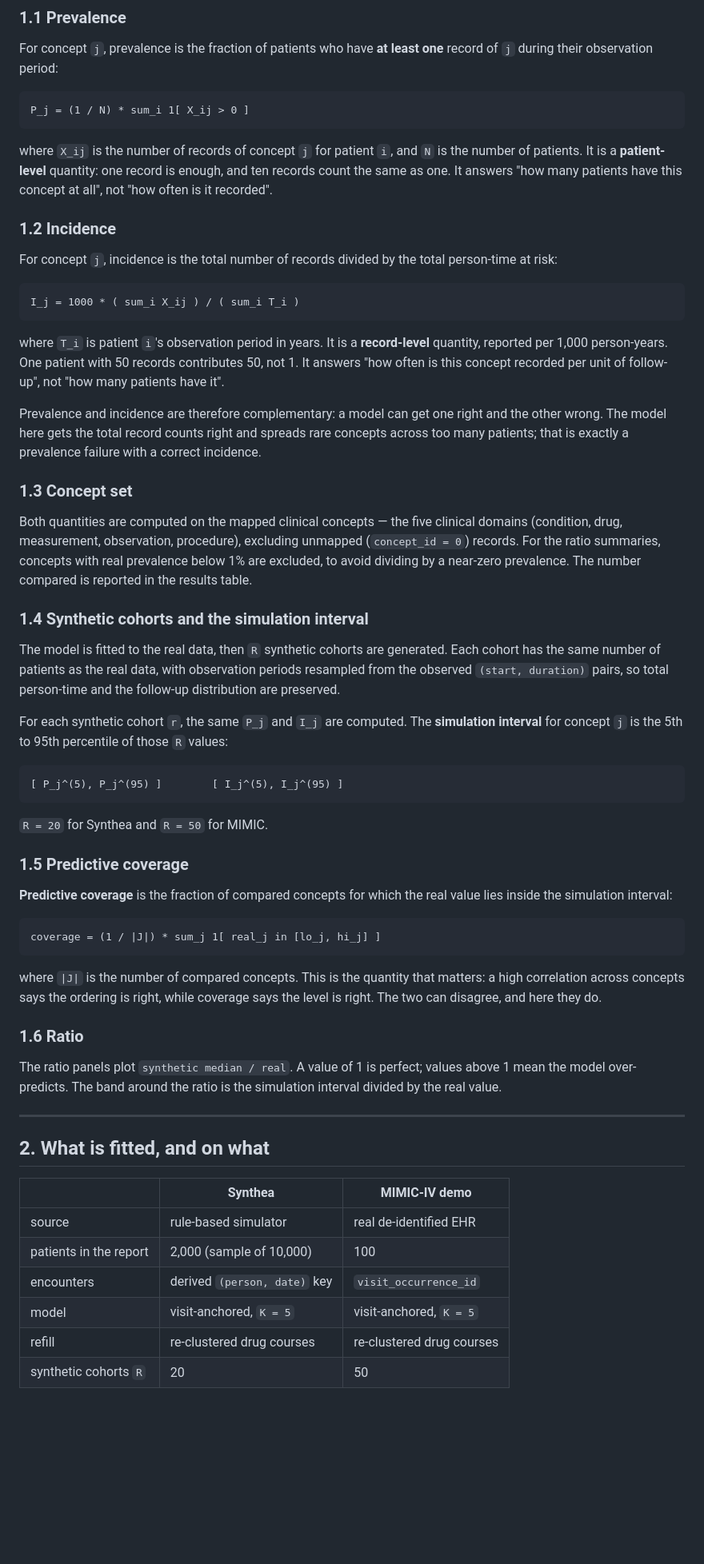
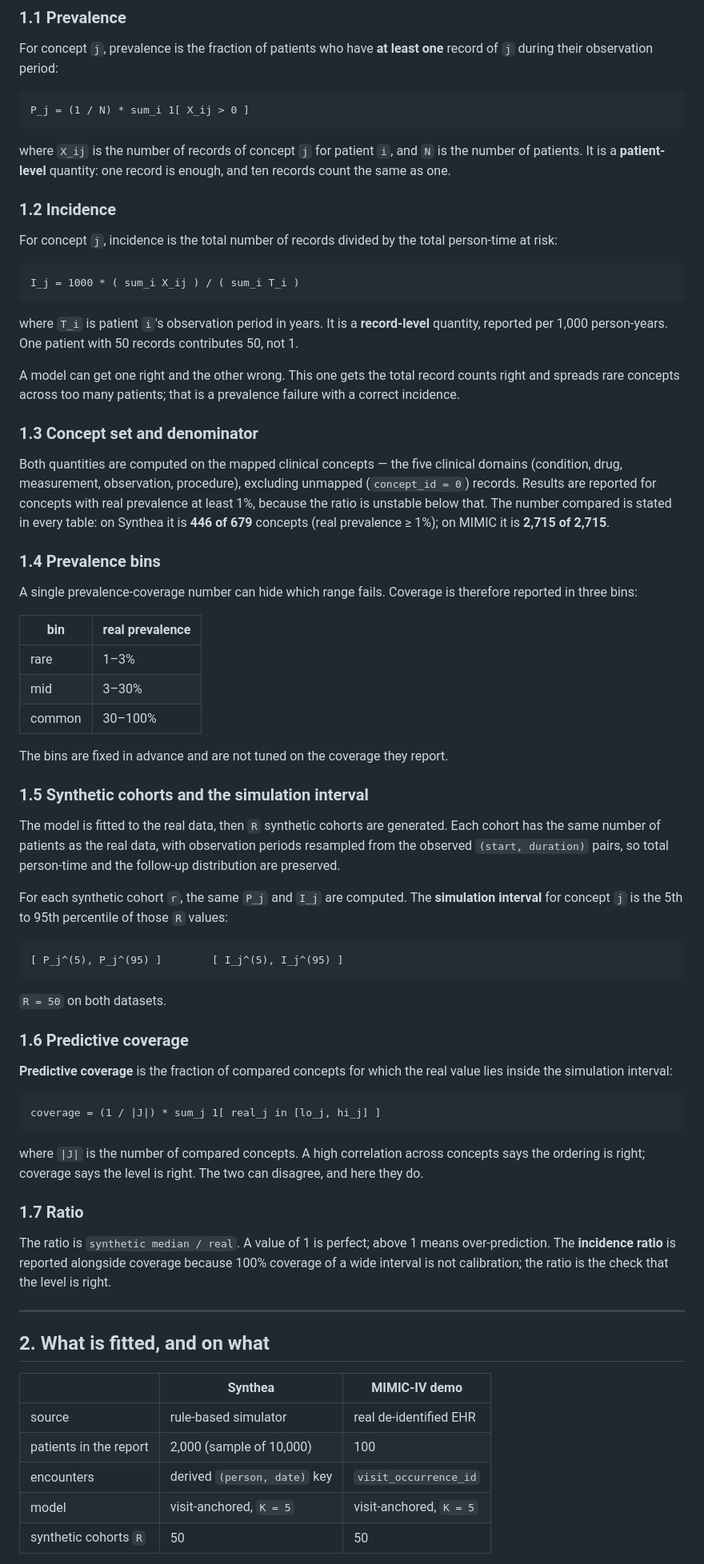
Before and after one commit to azimov/topocdm, a Markdown page: docs/FIDELITY_REPORT.md, the part around one of its changes. Shown at 80% size. Drawn GitHub-style; blank space fills up the shorter version.

````diff
--- a/docs/FIDELITY_REPORT.md
+++ b/docs/FIDELITY_REPORT.md
@@ -18,7 +18,7 @@ For concept `j`, prevalence is the fraction of patients who have **at least one*
 P_j = (1 / N) * sum_i 1[ X_ij > 0 ]
 ```
 
-where `X_ij` is the number of records of concept `j` for patient `i`, and `N` is the number of patients. It is a **patient-level** quantity: one record is enough, and ten records count the same as one. It answers "how many patients have this concept at all", not "how often is it recorded".
+where `X_ij` is the number of records of concept `j` for patient `i`, and `N` is the number of patients. It is a **patient-level** quantity: one record is enough, and ten records count the same as one.
 
 ### 1.2 Incidence
 
@@ -28,15 +28,27 @@ For concept `j`, incidence is the total number of records divided by the total p
 I_j = 1000 * ( sum_i X_ij ) / ( sum_i T_i )
 ```
 
-where `T_i` is patient `i`'s observation period in years. It is a **record-level** quantity, reported per 1,000 person-years. One patient with 50 records contributes 50, not 1. It answers "how often is this concept recorded per unit of follow-up", not "how many patients have it".
+where `T_i` is patient `i`'s observation period in years. It is a **record-level** quantity, reported per 1,000 person-years. One patient with 50 records contributes 50, not 1.
 
-Prevalence and incidence are therefore complementary: a model can get one right and the other wrong. The model here gets the total record counts right and spreads rare concepts across too many patients; that is exactly a prevalence failure with a correct incidence.
+A model can get one right and the other wrong. This one gets the total record counts right and spreads rare concepts across too many patients; that is a prevalence failure with a correct incidence.
 
-### 1.3 Concept set
+### 1.3 Concept set and denominator
 
-Both quantities are computed on the mapped clinical concepts — the five clinical domains (condition, drug, measurement, observation, procedure), excluding unmapped (`concept_id = 0`) records. For the ratio summaries, concepts with real prevalence below 1% are excluded, to avoid dividing by a near-zero prevalence. The number compared is reported in the results table.
+Both quantities are computed on the mapped clinical concepts — the five clinical domains (condition, drug, measurement, observation, procedure), excluding unmapped (`concept_id = 0`) records. Results are reported for concepts with real prevalence at least 1%, because the ratio is unstable below that. The number compared is stated in every table: on Synthea it is **446 of 679** concepts (real prevalence ≥ 1%); on MIMIC it is **2,715 of 2,715**.
 
-### 1.4 Synthetic cohorts and the simulation interval
+### 1.4 Prevalence bins
+
+A single prevalence-coverage number can hide which range fails. Coverage is therefore reported in three bins:
+
+| bin | real prevalence |
+|---|---|
+| rare | 1–3% |
+| mid | 3–30% |
+| common | 30–100% |
+
+The bins are fixed in advance and are not tuned on the coverage they report.
+
+### 1.5 Synthetic cohorts and the simulation interval
 
 The model is fitted to the real data, then `R` synthetic cohorts are generated. Each cohort has the same number of patients as the real data, with observation periods resampled from the observed `(start, duration)` pairs, so total person-time and the follow-up distribution are preserved.
 
@@ -46,9 +58,9 @@ For each synthetic cohort `r`, the same `P_j` and `I_j` are computed. The **simu
 [ P_j^(5), P_j^(95) ]        [ I_j^(5), I_j^(95) ]
 ```
 
-`R = 20` for Synthea and `R = 50` for MIMIC.
+`R = 50` on both datasets.
 
-### 1.5 Predictive coverage
+### 1.6 Predictive coverage
 
 **Predictive coverage** is the fraction of compared concepts for which the real value lies inside the simulation interval:
 
@@ -56,11 +68,11 @@ For each synthetic cohort `r`, the same `P_j` and `I_j` are computed. The **simu
 coverage = (1 / |J|) * sum_j 1[ real_j in [lo_j, hi_j] ]
 ```
 
-where `|J|` is the number of compared concepts. This is the quantity that matters: a high correlation across concepts says the ordering is right, while coverage says the level is right. The two can disagree, and here they do.
+where `|J|` is the number of compared concepts. A high correlation across concepts says the ordering is right; coverage says the level is right. The two can disagree, and here they do.
 
-### 1.6 Ratio
+### 1.7 Ratio
 
-The ratio panels plot `synthetic median / real`. A value of 1 is perfect; values above 1 mean the model over-predicts. The band around the ratio is the simulation interval divided by the real value.
+The ratio is `synthetic median / real`. A value of 1 is perfect; above 1 means over-prediction. The **incidence ratio** is reported alongside coverage because 100% coverage of a wide interval is not calibration; the ratio is the check that the level is right.
 
 ---
 
@@ -72,6 +84,5 @@ The ratio panels plot `synthetic median / real`. A value of 1 is perfect; values
 | patients in the report | 2,000 (sample of 10,000) | 100 |
 | encounters | derived `(person, date)` key | `visit_occurrence_id` |
 | model | visit-anchored, `K = 5` | visit-anchored, `K = 5` |
-| refill | re-clustered drug courses | re-clustered drug courses |
-| synthetic cohorts `R` | 20 | 50 |
+| synthetic cohorts `R` | 50 | 50 |
 
````
Also changed, not shown: other parts of docs/FIDELITY_REPORT.md (+76 -16 lines), figs/fig39_synthea_fidelity.png, 2 other files.
